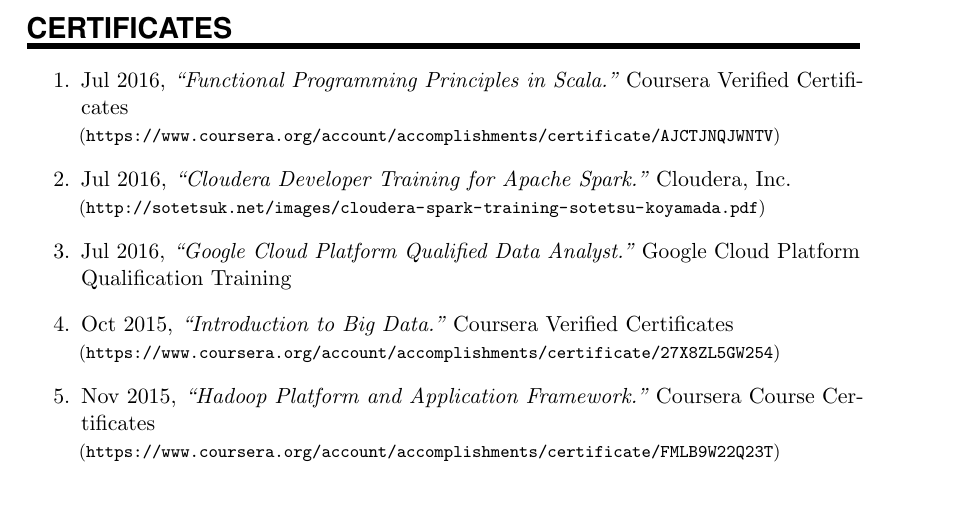
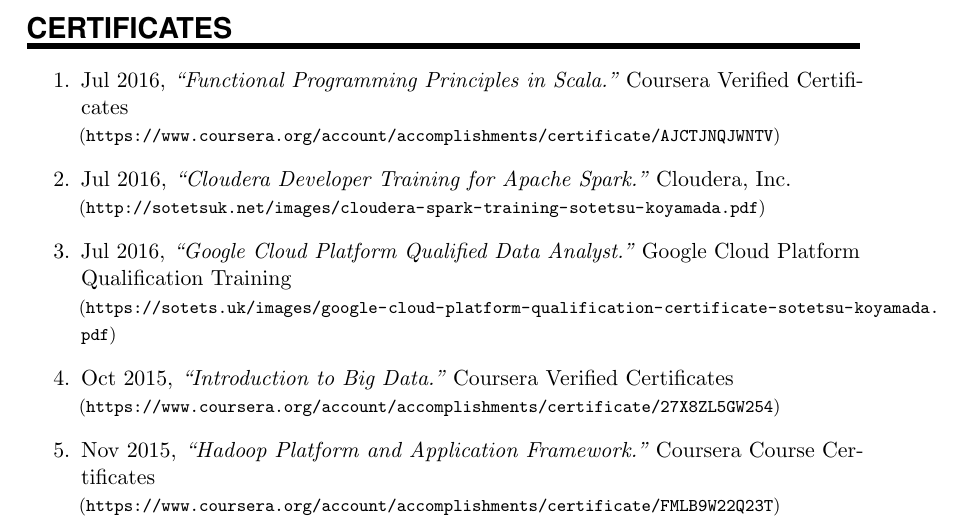
Before and after one commit to sotetsuk/cv, a LaTeX document (english/main.tex): part of page 3 of 3, cut so that both start at the same text, the shorter picture padded with empty space. Compiled offline with pdfLaTeX.

Commit message:
add certificate link

```diff
--- a/english/main.tex
+++ b/english/main.tex
@@ -226,7 +226,7 @@
 \begin{enumerate}
         \item Jul 2016, {\em ``Functional Programming Principles in Scala.''} Coursera Verified Certificates \\{\footnotesize (\url{https://www.coursera.org/account/accomplishments/certificate/AJCTJNQJWNTV})}
 	\item Jul 2016, {\em ``Cloudera Developer Training for Apache Spark.''} Cloudera, Inc. \\{\footnotesize (\url{http://sotetsuk.net/images/cloudera-spark-training-sotetsu-koyamada.pdf})}
-        \item Jul 2016, {\em ``Google Cloud Platform Qualified Data Analyst.''} Google Cloud Platform Qualification Training
+        \item Jul 2016, {\em ``Google Cloud Platform Qualified Data Analyst.''} Google Cloud Platform Qualification Training  \\{\footnotesize (\url{https://sotets.uk/images/google-cloud-platform-qualification-certificate-sotetsu-koyamada.pdf})}
 	\item Oct 2015, {\em ``Introduction to Big Data.''} Coursera Verified Certificates \\{\footnotesize (\url{https://www.coursera.org/account/accomplishments/certificate/27X8ZL5GW254})}
 	\item Nov 2015, {\em ``Hadoop Platform and Application Framework.''} Coursera Course Certificates \\{\footnotesize (\url{https://www.coursera.org/account/accomplishments/certificate/FMLB9W22Q23T})}
 \end{enumerate}
```
